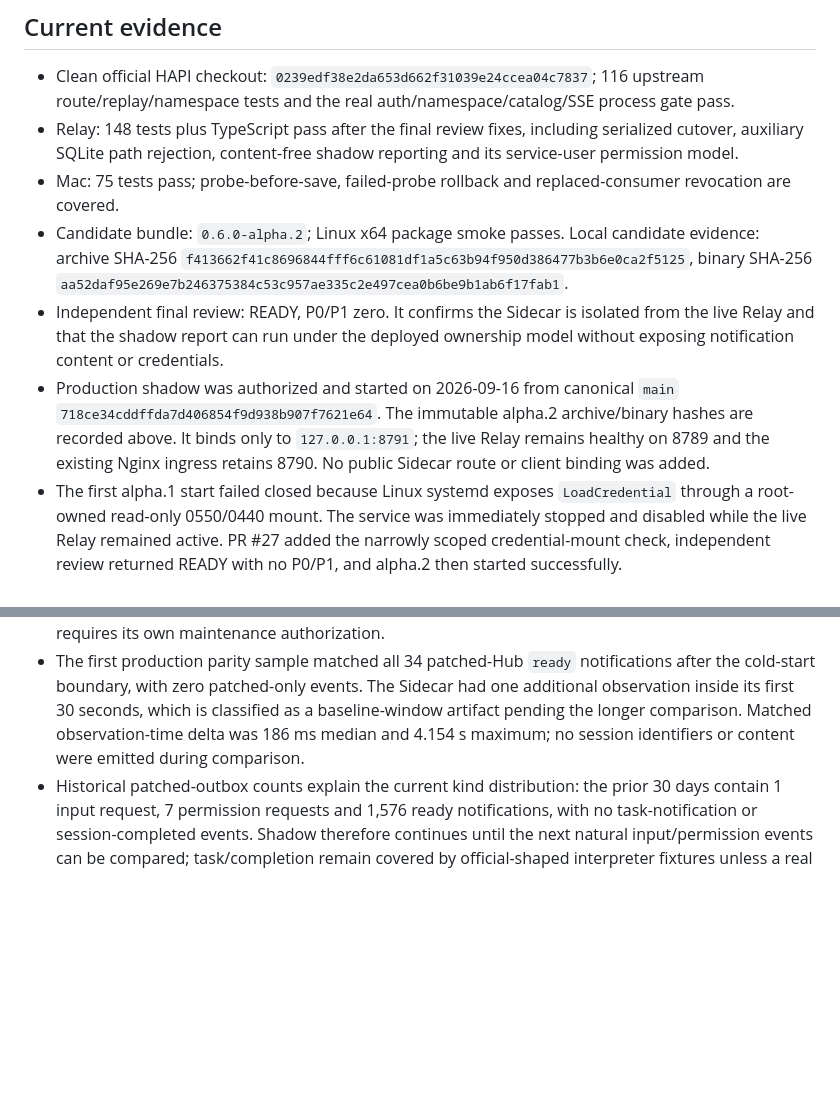
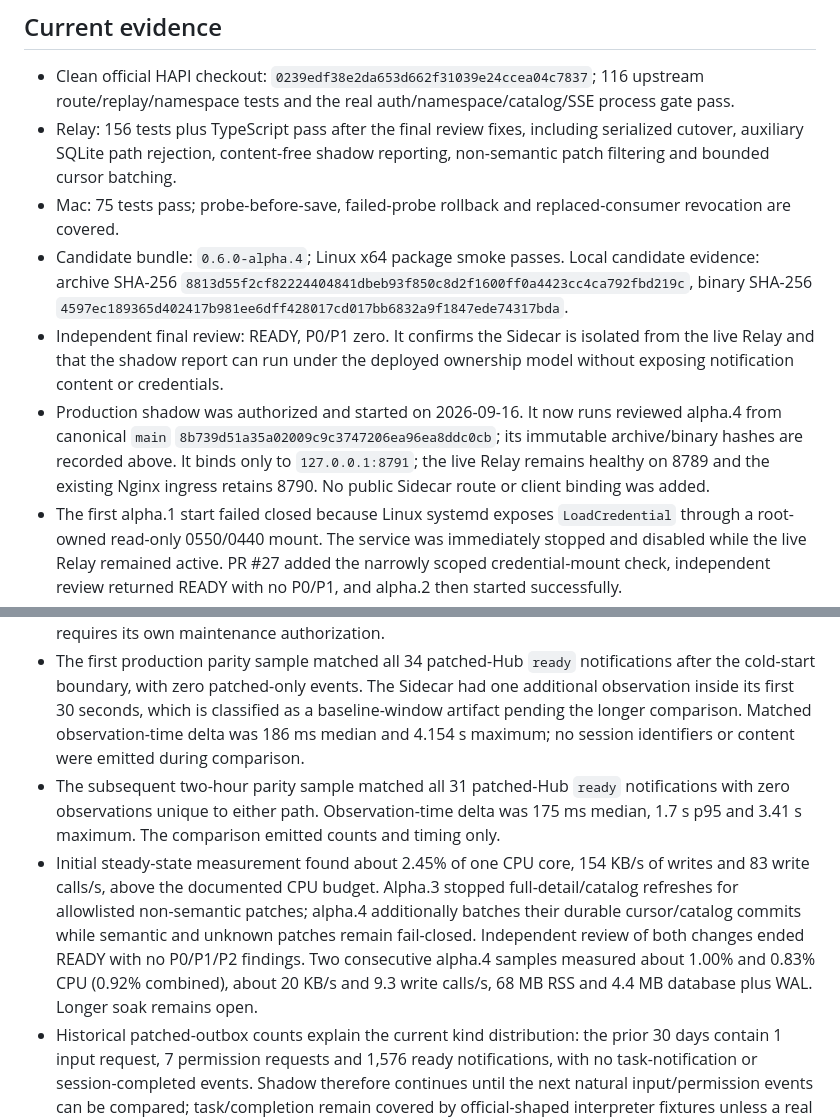
Before and after one commit to creeep123/hapi-companion, a Markdown page: .scratch/v0.6-official-hapi-sidecar/001-design-and-implementation.md, 2 parts joined by grey strips. GitHub-like rendering; blank space fills up the shorter version.

Commit message:
docs(sidecar): record alpha4 shadow evidence

```diff
--- a/.scratch/v0.6-official-hapi-sidecar/001-design-and-implementation.md
+++ b/.scratch/v0.6-official-hapi-sidecar/001-design-and-implementation.md
@@ -42,14 +42,16 @@ The product owner accepts that an official HAPI restart may hide a transient eve
 ## Current evidence
 
 - Clean official HAPI checkout: `0239edf38e2da653d662f31039e24ccea04c7837`; 116 upstream route/replay/namespace tests and the real auth/namespace/catalog/SSE process gate pass.
-- Relay: 148 tests plus TypeScript pass after the final review fixes, including serialized cutover, auxiliary SQLite path rejection, content-free shadow reporting and its service-user permission model.
+- Relay: 156 tests plus TypeScript pass after the final review fixes, including serialized cutover, auxiliary SQLite path rejection, content-free shadow reporting, non-semantic patch filtering and bounded cursor batching.
 - Mac: 75 tests pass; probe-before-save, failed-probe rollback and replaced-consumer revocation are covered.
-- Candidate bundle: `0.6.0-alpha.2`; Linux x64 package smoke passes. Local candidate evidence: archive SHA-256 `f413662f41c8696844fff6c61081df1a5c63b94f950d386477b3b6e0ca2f5125`, binary SHA-256 `aa52daf95e269e7b246375384c53c957ae335c2e497cea0b6be9b1ab6f17fab1`.
+- Candidate bundle: `0.6.0-alpha.4`; Linux x64 package smoke passes. Local candidate evidence: archive SHA-256 `8813d55f2cf82224404841dbeb93f850c8d2f1600ff0a4423cc4ca792fbd219c`, binary SHA-256 `4597ec189365d402417b981ee6dff428017cd017bb6832a9f1847ede74317bda`.
 - Independent final review: READY, P0/P1 zero. It confirms the Sidecar is isolated from the live Relay and that the shadow report can run under the deployed ownership model without exposing notification content or credentials.
-- Production shadow was authorized and started on 2026-09-16 from canonical `main` `718ce34cddffda7d406854f9d938b907f7621e64`. The immutable alpha.2 archive/binary hashes are recorded above. It binds only to `127.0.0.1:8791`; the live Relay remains healthy on 8789 and the existing Nginx ingress retains 8790. No public Sidecar route or client binding was added.
+- Production shadow was authorized and started on 2026-09-16. It now runs reviewed alpha.4 from canonical `main` `8b739d51a35a02009c9c3747206ea96ea8ddc0cb`; its immutable archive/binary hashes are recorded above. It binds only to `127.0.0.1:8791`; the live Relay remains healthy on 8789 and the existing Nginx ingress retains 8790. No public Sidecar route or client binding was added.
 - The first alpha.1 start failed closed because Linux systemd exposes `LoadCredential` through a root-owned read-only 0550/0440 mount. The service was immediately stopped and disabled while the live Relay remained active. PR #27 added the narrowly scoped credential-mount check, independent review returned READY with no P0/P1, and alpha.2 then started successfully.
 - Initial production evidence: official source state `live`, schema 2, catalog snapshot present, source cursor present, zero restarts, real `ready` observations recorded, and zero delivery rows. Current memory was about 44 MB (63 MB observed peak), private Sidecar state occupied 4.3 MB, and existing Relay health passed. Five-kind semantic comparison, controlled gap/restart recovery and longer resource soak remain shadow gates before any cutover discussion.
 - The production HMAC shadow-report command passed under the deployed service-user ownership model. Its output had version 1, a numeric high-water mark and only aggregate `ready` observations; forbidden content/credential field names were absent, and the temporary key/report were removed immediately.
 - A Sidecar-only controlled restart returned the official source to `live`, kept attention clear and delivery rows at zero, advanced from the durable upstream cursor, and left the legacy Relay active. A production Hub restart remains intentionally untested because it can disrupt active sessions and requires its own maintenance authorization.
 - The first production parity sample matched all 34 patched-Hub `ready` notifications after the cold-start boundary, with zero patched-only events. The Sidecar had one additional observation inside its first 30 seconds, which is classified as a baseline-window artifact pending the longer comparison. Matched observation-time delta was 186 ms median and 4.154 s maximum; no session identifiers or content were emitted during comparison.
+- The subsequent two-hour parity sample matched all 31 patched-Hub `ready` notifications with zero observations unique to either path. Observation-time delta was 175 ms median, 1.7 s p95 and 3.41 s maximum. The comparison emitted counts and timing only.
+- Initial steady-state measurement found about 2.45% of one CPU core, 154 KB/s of writes and 83 write calls/s, above the documented CPU budget. Alpha.3 stopped full-detail/catalog refreshes for allowlisted non-semantic patches; alpha.4 additionally batches their durable cursor/catalog commits while semantic and unknown patches remain fail-closed. Independent review of both changes ended READY with no P0/P1/P2 findings. Two consecutive alpha.4 samples measured about 1.00% and 0.83% CPU (0.92% combined), about 20 KB/s and 9.3 write calls/s, 68 MB RSS and 4.4 MB database plus WAL. Longer soak remains open.
 - Historical patched-outbox counts explain the current kind distribution: the prior 30 days contain 1 input request, 7 permission requests and 1,576 ready notifications, with no task-notification or session-completed events. Shadow therefore continues until the next natural input/permission events can be compared; task/completion remain covered by official-shaped interpreter fixtures unless a real production occurrence becomes available.
```
Also changed, not shown: docs/management/CONTROL_PANEL.md (+2 -2 lines).
